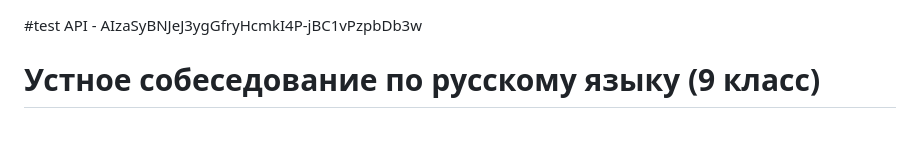
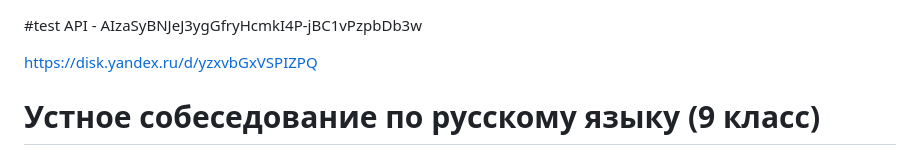
Before and after one commit to meforr/rus-speaking-exam-ai, a Markdown page: README.md, the part around the change. GitHub-like rendering; blank space fills up the shorter version.

```diff
--- a/README.md
+++ b/README.md
@@ -1,4 +1,6 @@
 #test API - AIzaSyBNJeJ3ygGfryHcmkI4P-jBC1vPzpbDb3w
+
+https://disk.yandex.ru/d/yzxvbGxVSPIZPQ
 
 # Устное собеседование по русскому языку (9 класс)
 
```
